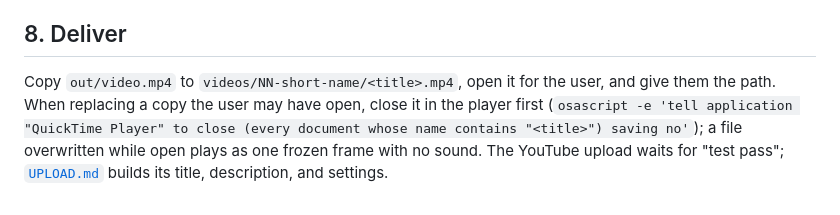
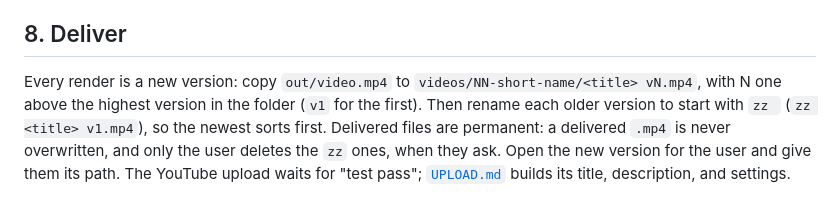
Before and after one commit to 0xharkirat/harks-ai-studio, a Markdown page: SKILL.md, the part around the change. Drawn GitHub-style.

```diff
--- a/SKILL.md
+++ b/SKILL.md
@@ -103,6 +103,8 @@ Done when loudness reads about -16 LUFS and the frame sheet shows every scene; e
 
 ## 8. Deliver
 
-Copy `out/video.mp4` to `videos/NN-short-name/<title>.mp4`, open it for the user, and give them the path.
-When replacing a copy the user may have open, close it in the player first (`osascript -e 'tell application "QuickTime Player" to close (every document whose name contains "<title>") saving no'`); a file overwritten while open plays as one frozen frame with no sound.
+Every render is a new version: copy `out/video.mp4` to `videos/NN-short-name/<title> vN.mp4`, with N one above the highest version in the folder (`v1` for the first).
+Then rename each older version to start with `zz ` (`zz <title> v1.mp4`), so the newest sorts first.
+Delivered files are permanent: a delivered `.mp4` is never overwritten, and only the user deletes the `zz` ones, when they ask.
+Open the new version for the user and give them its path.
 The YouTube upload waits for "test pass"; [`UPLOAD.md`](UPLOAD.md) builds its title, description, and settings.
```
Also changed, not shown: UPLOAD.md (+3 -2 lines).
